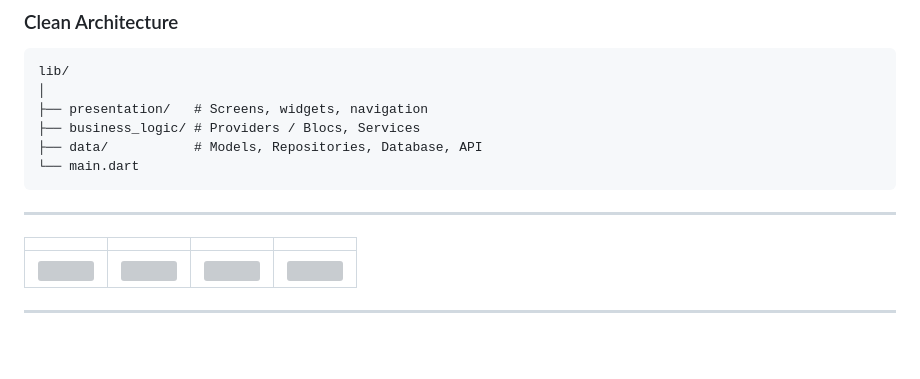
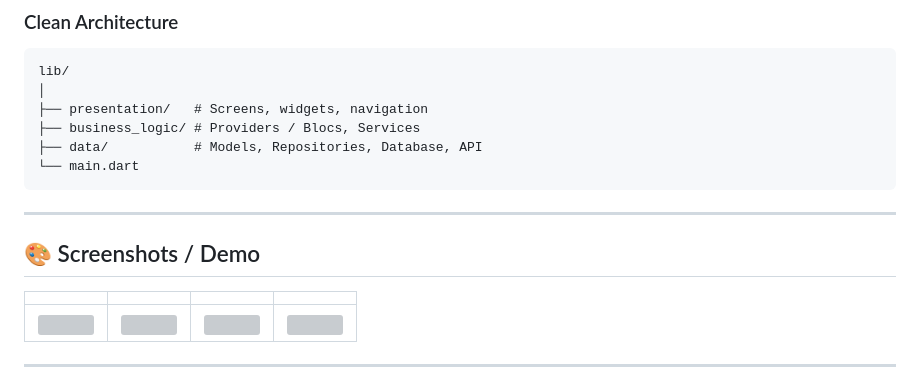
Before and after one commit to hewageumesha/Personal-Finance-Budgeting-System, a Markdown page: README.md, the part around one of its changes. GitHub-like rendering; blank space fills up the shorter version; grey boxes are pictures that could not be loaded.

````diff
--- a/README.md
+++ b/README.md
@@ -75,6 +75,8 @@ lib/
 ```
 ---
 
+## 🎨 Screenshots / Demo
+
 | | | | |
 |---|---|---|---|
 | <img src="https://github.com/user-attachments/assets/6e787fa9-d857-4823-8779-3169bf51dc73" width="180"> | <img src="https://github.com/user-attachments/assets/052a761b-fe63-4f87-bf94-95234dd38deb" width="180"> | <img src="https://github.com/user-attachments/assets/2ee327dd-5084-42b4-b6e8-c956da40c8bd" width="180"> | <img src="https://github.com/user-attachments/assets/21c14a28-53fb-4f0e-a2b3-8145914ec88f" width="180"> |
````
Also changed, not shown: other parts of README.md (+0 -14 lines).
